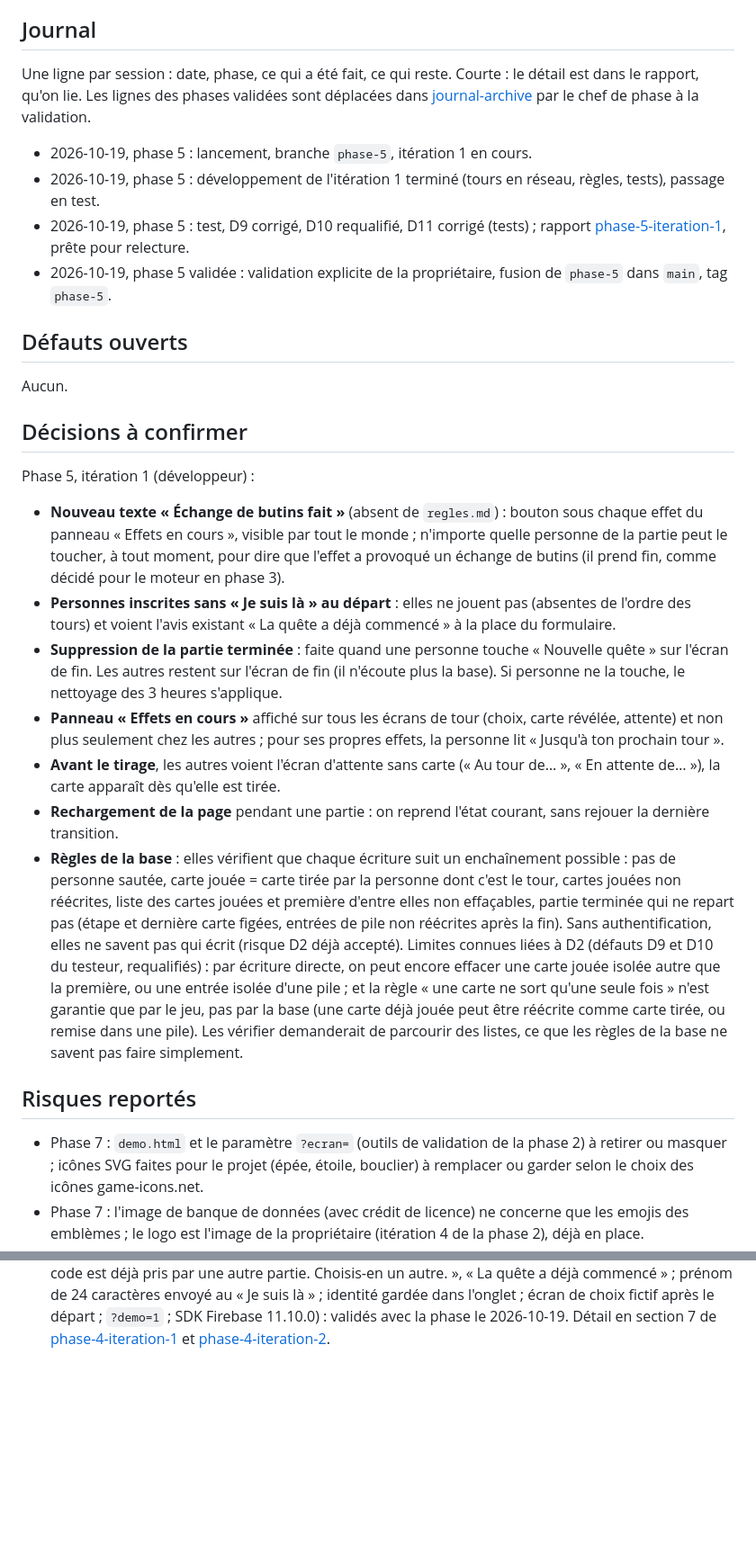
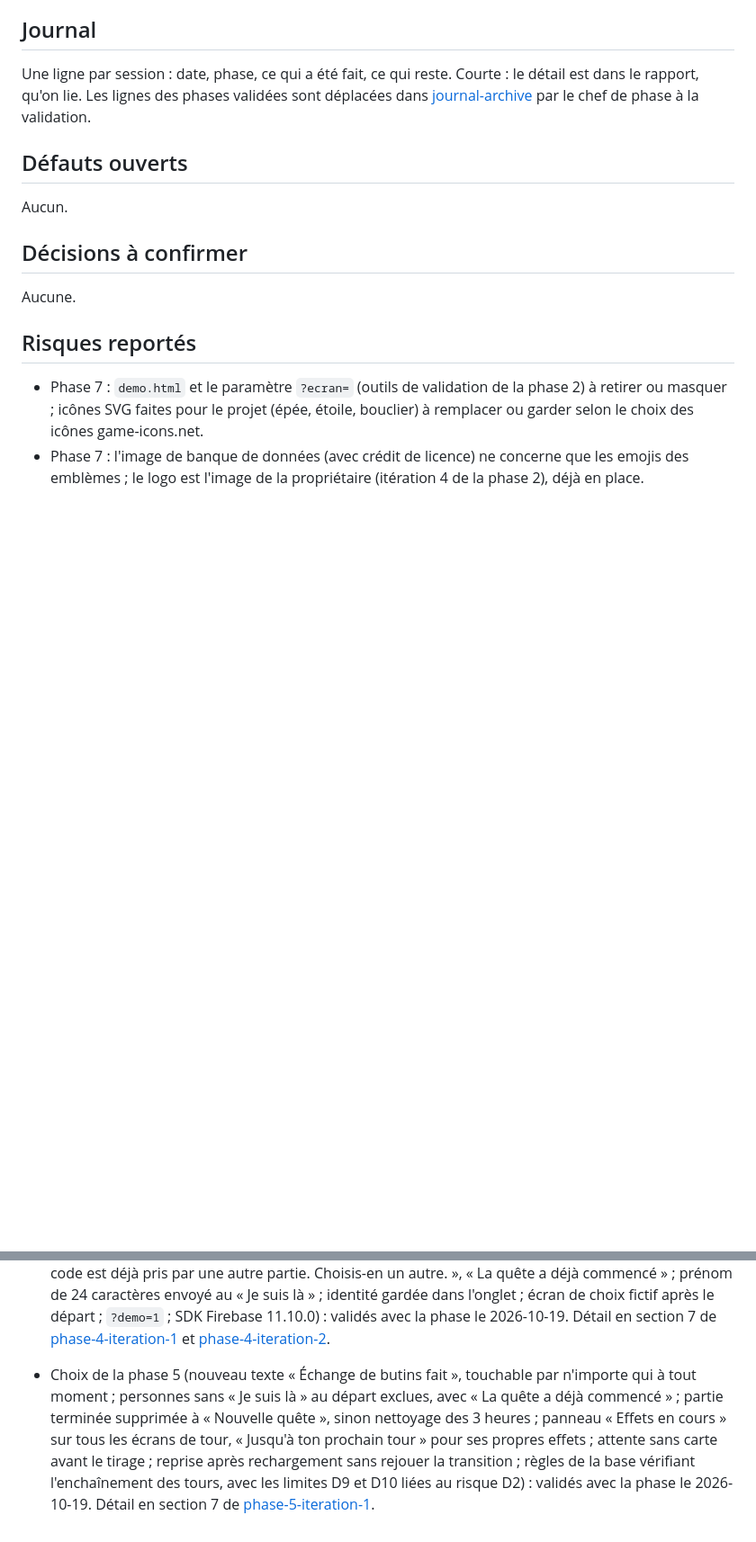
Before and after one commit to IvoryNayeli/romantasy-game, a Markdown page: docs/SUIVI.md, 2 parts joined by grey strips. Shown at 90% size. Drawn GitHub-style; blank space fills up the shorter version.

Commit message:
phase 5 : journal archivé, décisions de la phase confirmées
Co-Authored-By: Claude Opus 5.5 <noreply@anthropic.com>

```diff
--- a/docs/SUIVI.md
+++ b/docs/SUIVI.md
@@ -36,27 +36,13 @@ Phase 5 validée le 2026-10-19. Phase 6 possible, sur demande de la propriétair
 
 Une ligne par session : date, phase, ce qui a été fait, ce qui reste. Courte : le détail est dans le rapport, qu'on lie. Les lignes des phases validées sont déplacées dans [journal-archive](journal-archive.md) par le chef de phase à la validation.
 
-- 2026-10-19, phase 5 : lancement, branche `phase-5`, itération 1 en cours.
-- 2026-10-19, phase 5 : développement de l'itération 1 terminé (tours en réseau, règles, tests), passage en test.
-- 2026-10-19, phase 5 : test, D9 corrigé, D10 requalifié, D11 corrigé (tests) ; rapport [phase-5-iteration-1](rapports/phase-5-iteration-1.md), prête pour relecture.
-- 2026-10-19, phase 5 validée : validation explicite de la propriétaire, fusion de `phase-5` dans `main`, tag `phase-5`.
-
-
 ## Défauts ouverts
 
 Aucun.
 
 ## Décisions à confirmer
 
-Phase 5, itération 1 (développeur) :
-
-- **Nouveau texte « Échange de butins fait »** (absent de `regles.md`) : bouton sous chaque effet du panneau « Effets en cours », visible par tout le monde ; n'importe quelle personne de la partie peut le toucher, à tout moment, pour dire que l'effet a provoqué un échange de butins (il prend fin, comme décidé pour le moteur en phase 3).
-- **Personnes inscrites sans « Je suis là » au départ** : elles ne jouent pas (absentes de l'ordre des tours) et voient l'avis existant « La quête a déjà commencé » à la place du formulaire.
-- **Suppression de la partie terminée** : faite quand une personne touche « Nouvelle quête » sur l'écran de fin. Les autres restent sur l'écran de fin (il n'écoute plus la base). Si personne ne la touche, le nettoyage des 3 heures s'applique.
-- **Panneau « Effets en cours »** affiché sur tous les écrans de tour (choix, carte révélée, attente) et non plus seulement chez les autres ; pour ses propres effets, la personne lit « Jusqu'à ton prochain tour ».
-- **Avant le tirage**, les autres voient l'écran d'attente sans carte (« Au tour de… », « En attente de… »), la carte apparaît dès qu'elle est tirée.
-- **Rechargement de la page** pendant une partie : on reprend l'état courant, sans rejouer la dernière transition.
-- **Règles de la base** : elles vérifient que chaque écriture suit un enchaînement possible : pas de personne sautée, carte jouée = carte tirée par la personne dont c'est le tour, cartes jouées non réécrites, liste des cartes jouées et première d'entre elles non effaçables, partie terminée qui ne repart pas (étape et dernière carte figées, entrées de pile non réécrites après la fin). Sans authentification, elles ne savent pas qui écrit (risque D2 déjà accepté). Limites connues liées à D2 (défauts D9 et D10 du testeur, requalifiés) : par écriture directe, on peut encore effacer une carte jouée isolée autre que la première, ou une entrée isolée d'une pile ; et la règle « une carte ne sort qu'une seule fois » n'est garantie que par le jeu, pas par la base (une carte déjà jouée peut être réécrite comme carte tirée, ou remise dans une pile). Les vérifier demanderait de parcourir des listes, ce que les règles de la base ne savent pas faire simplement.
+Aucune.
 
 ## Risques reportés
 
@@ -82,3 +68,4 @@ Phase 5, itération 1 (développeur) :
 - Choix de la phase 2 (libellés d'interface dont « Je suis là », « C'est bon », « La compagnie » ; écriture inclusive allégée et ses 9 cartes reformulées ; accueil sans titre et onglet « Romantasy » ; écarts à la charte : formes pleines du bouclier et du sort jeté, étoiles dans les marges, constellations, polices hébergées, types de carte à la place des raretés, texte à 20 px, filigranes ambre ; code de la salle petit et discret ; « C'est bon » définitif) : validés avec la phase le 2026-10-18. Détail dans les rapports [phase-2-iteration-1](rapports/phase-2-iteration-1.md) à [phase-2-iteration-5](rapports/phase-2-iteration-5.md). `regles.md` garde « améthyste » (Révélation) et « affiché en grand » (code) : non modifiés, l'interface suit la charte et les remarques.
 - Choix du moteur de la phase 3 (effet rattaché à la personne qui a joué la carte, même pour le groupe ; « prochain tour » fini au début de son tour suivant, ou à la fin s'il est obtenu au dernier tour ; effets effacés à l'écran de fin ; échange de butins signalé par n'importe qui, à tout moment avant la fin ; ordre d'arrivée ; partie refusée si une pile est insuffisante ; minimum de 2 en constante) : validés avec la phase le 2026-10-18. Détail en section 7 de [phase-3-iteration-1](rapports/phase-3-iteration-1.md).
 - Choix de la phase 4 (codes choisis dans la liste et non tirés au hasard ; nettoyage sans Cloud Functions, 30 minutes pour une salle d'attente et 3 heures pour une partie démarrée ; minimum de 2 en constante ; émulateur sur le réseau local et `?base=dev` ; pas de clé d'API ; pas d'authentification, risque D2 accepté ; nouveaux textes « Connexion impossible. Vérifie ton réseau et réessaie. », « Ce code est déjà pris par une autre partie. Choisis-en un autre. », « La quête a déjà commencé » ; prénom de 24 caractères envoyé au « Je suis là » ; identité gardée dans l'onglet ; écran de choix fictif après le départ ; `?demo=1` ; SDK Firebase 11.10.0) : validés avec la phase le 2026-10-19. Détail en section 7 de [phase-4-iteration-1](rapports/phase-4-iteration-1.md) et [phase-4-iteration-2](rapports/phase-4-iteration-2.md).
+- Choix de la phase 5 (nouveau texte « Échange de butins fait », touchable par n'importe qui à tout moment ; personnes sans « Je suis là » au départ exclues, avec « La quête a déjà commencé » ; partie terminée supprimée à « Nouvelle quête », sinon nettoyage des 3 heures ; panneau « Effets en cours » sur tous les écrans de tour, « Jusqu'à ton prochain tour » pour ses propres effets ; attente sans carte avant le tirage ; reprise après rechargement sans rejouer la transition ; règles de la base vérifiant l'enchaînement des tours, avec les limites D9 et D10 liées au risque D2) : validés avec la phase le 2026-10-19. Détail en section 7 de [phase-5-iteration-1](rapports/phase-5-iteration-1.md).
```
Also changed, not shown: docs/journal-archive.md (+4 -0 lines).
